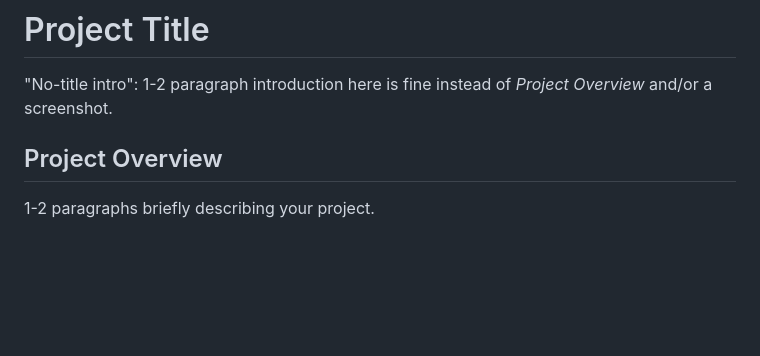
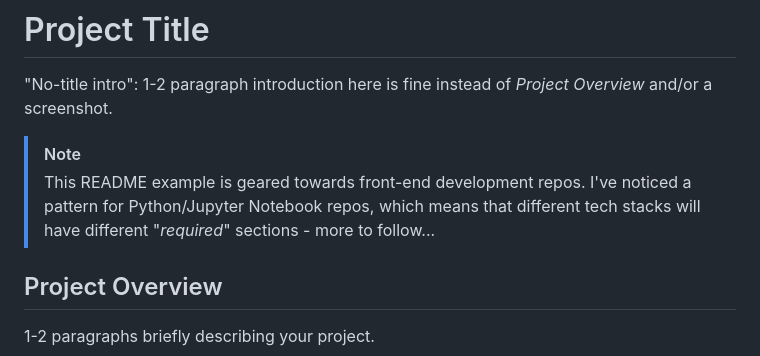
Before and after one commit to Kernix13/markdown-cheatsheet, a Markdown page: README_EXAMPLE.md, the part around the change. Rendered like a GitHub page; blank space fills up the shorter version.

```diff
--- a/README_EXAMPLE.md
+++ b/README_EXAMPLE.md
@@ -1,6 +1,9 @@
 # Project Title
 
 "No-title intro": 1-2 paragraph introduction here is fine instead of _Project Overview_ and/or a screenshot.
+
+> [!NOTE]
+> This README example is geared towards front-end development repos. I've noticed a pattern for Python/Jupyter Notebook repos, which means that different tech stacks will have different "_required_" sections - more to follow...
 
 ## Project Overview
 
```
Also changed, not shown: SEO.md (added, +211 -0 lines).
